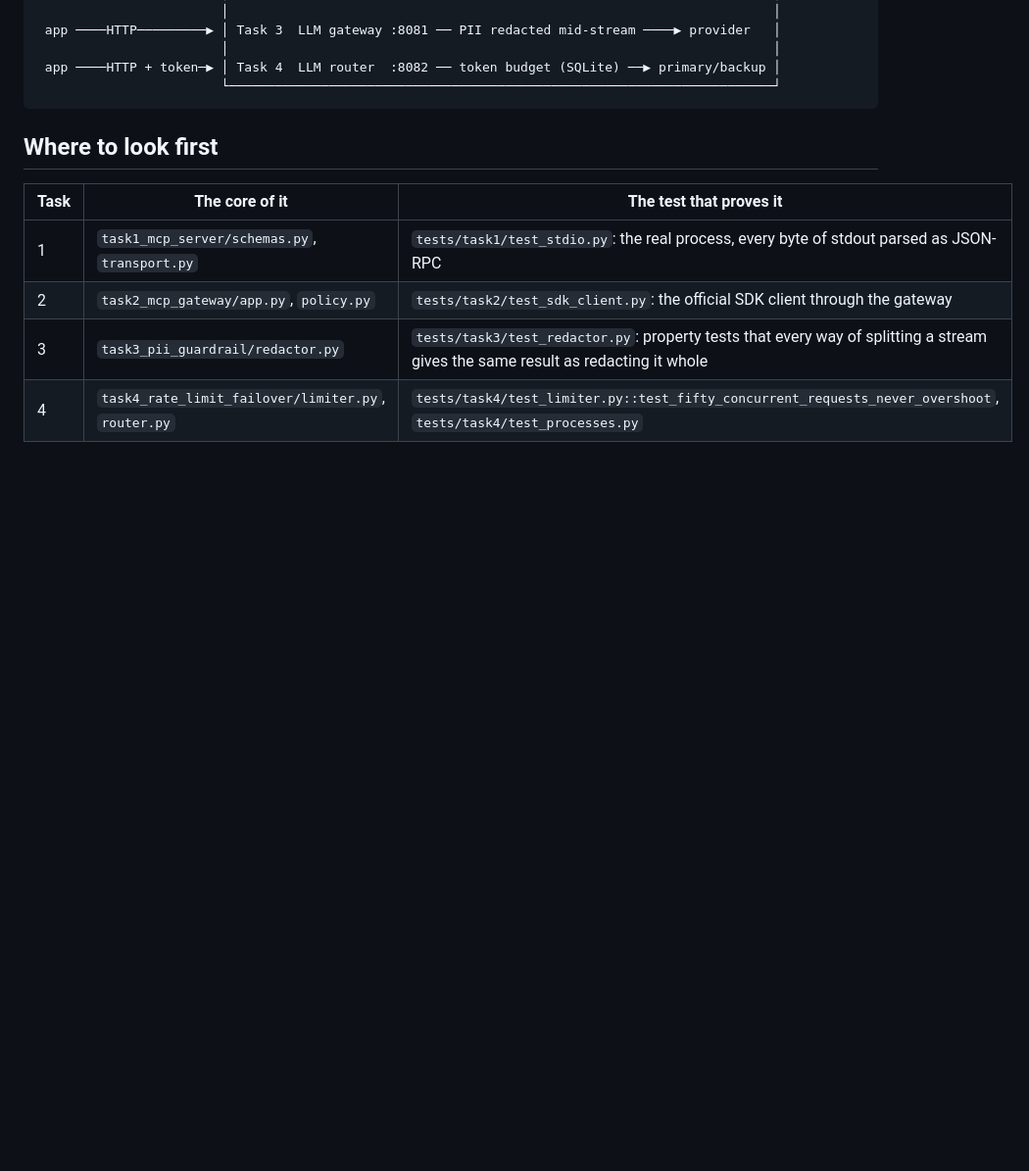
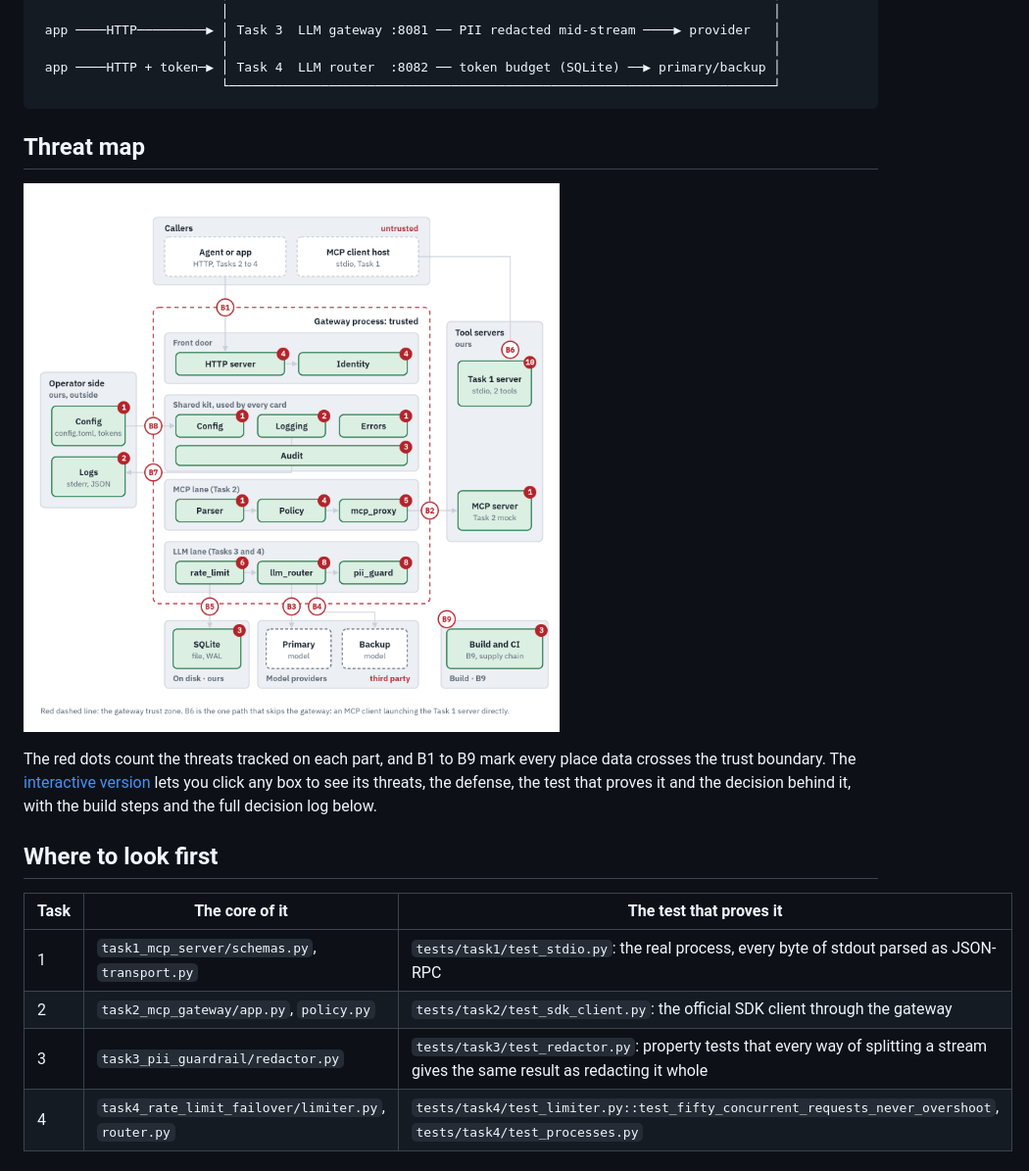
Before and after one commit to rdmilly/quilr-gateway-assessment, a Markdown page: README.md, the part around the change. Shown at 98% size. GitHub-like rendering; pictures changed too: docs/c4-diagram.png (added); blank space fills up the shorter version.

Commit message:
Threat map: diagram in the README and an interactive page
docs/c4-diagram.png is the container diagram with threat counts and
boundary crossings, shown in the README. docs/review.html is the
interactive version (click a box for its threats, defenses, proof and
decisions; build ledger and decision log below), served from GitHub
Pages. The private interview-prep section is left out of the public
copy.

Co-Authored-By: Claude Opus 5.5 <noreply@anthropic.com>
Claude-Session: https://claude.ai/code/session_013UD1jFuggD1Quk1Y5G6jc7

````diff
--- a/README.md
+++ b/README.md
@@ -24,6 +24,12 @@ Targets MCP specification 2026-07-28, and still accepts 2025-11-25 clients.
  app ────HTTP + token─▶ │ Task 4  LLM router  :8082 ── token budget (SQLite) ──▶ primary/backup │
                         └───────────────────────────────────────────────────────────────────────┘
 ```
+
+## Threat map
+
+![Container diagram of all four tasks inside one trust zone, with threat counts on each component and boundary crossings B1 to B9](docs/c4-diagram.png)
+
+The red dots count the threats tracked on each part, and B1 to B9 mark every place data crosses the trust boundary. The [interactive version](https://rdmilly.github.io/quilr-gateway-assessment/review.html) lets you click any box to see its threats, the defense, the test that proves it and the decision behind it, with the build steps and the full decision log below.
 
 ## Where to look first
 
````
Also changed, not shown: 2 other files.
